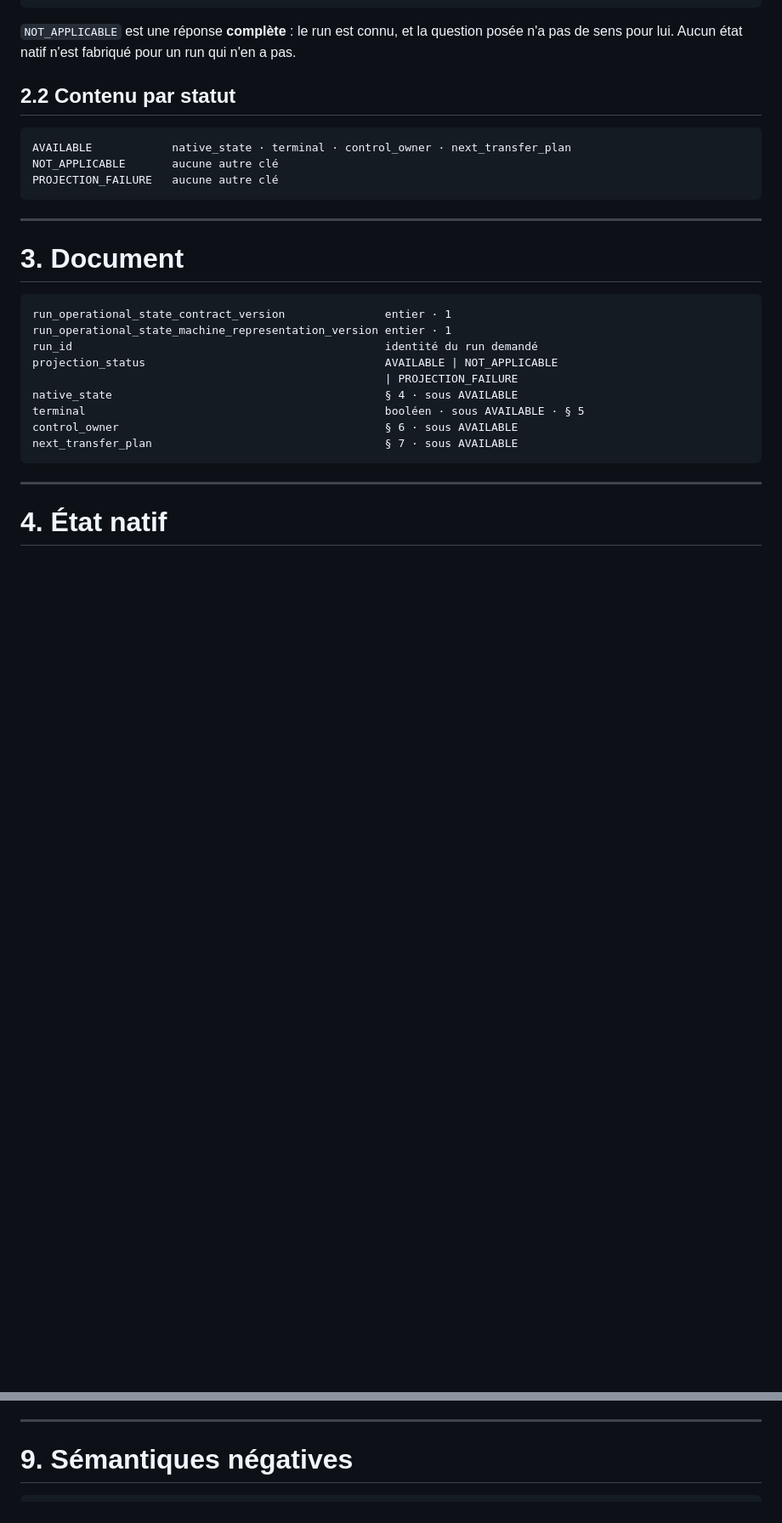
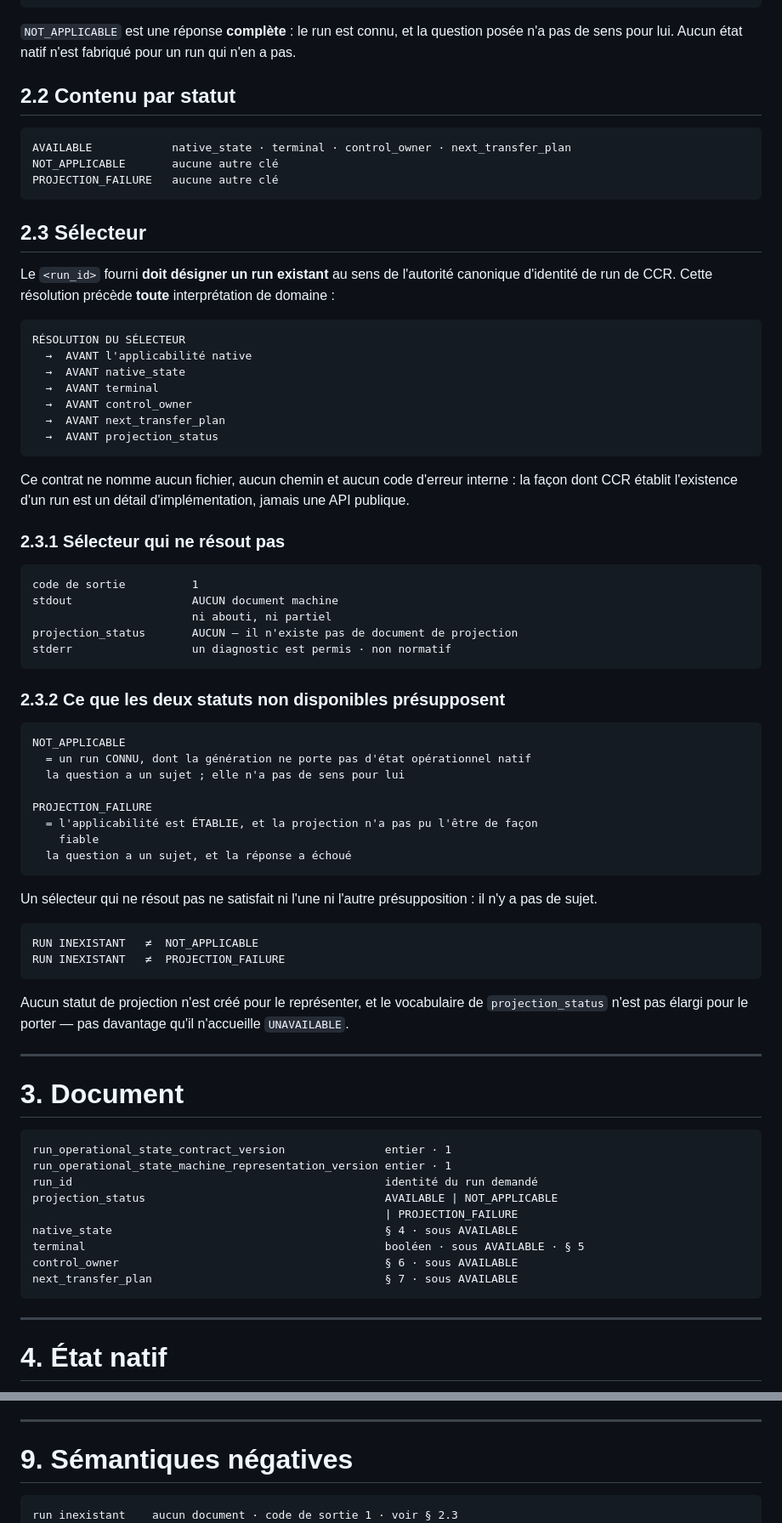
Before and after one commit to sebastien-jullien/ccr-system, a Markdown page: docs/specs/run-operational-state-machine.md, 2 parts joined by grey strips. Shown at 85% size. GitHub-like rendering; blank space fills up the shorter version.

````diff
--- a/docs/specs/run-operational-state-machine.md
+++ b/docs/specs/run-operational-state-machine.md
@@ -111,6 +111,61 @@ AVAILABLE            native_state · terminal · control_owner · next_transfer_
 NOT_APPLICABLE       aucune autre clé
 PROJECTION_FAILURE   aucune autre clé
 ```
+
+## 2.3 Sélecteur
+
+Le `<run_id>` fourni **doit désigner un run existant** au sens de l'autorité
+canonique d'identité de run de CCR. Cette résolution précède **toute**
+interprétation de domaine :
+
+```text
+RÉSOLUTION DU SÉLECTEUR
+  →  AVANT l'applicabilité native
+  →  AVANT native_state
+  →  AVANT terminal
+  →  AVANT control_owner
+  →  AVANT next_transfer_plan
+  →  AVANT projection_status
+```
+
+Ce contrat ne nomme aucun fichier, aucun chemin et aucun code d'erreur interne :
+la façon dont CCR établit l'existence d'un run est un détail d'implémentation,
+jamais une API publique.
+
+### 2.3.1 Sélecteur qui ne résout pas
+
+```text
+code de sortie          1
+stdout                  AUCUN document machine
+                        ni abouti, ni partiel
+projection_status       AUCUN — il n'existe pas de document de projection
+stderr                  un diagnostic est permis · non normatif
+```
+
+### 2.3.2 Ce que les deux statuts non disponibles présupposent
+
+```text
+NOT_APPLICABLE
+  = un run CONNU, dont la génération ne porte pas d'état opérationnel natif
+  la question a un sujet ; elle n'a pas de sens pour lui
+
+PROJECTION_FAILURE
+  = l'applicabilité est ÉTABLIE, et la projection n'a pas pu l'être de façon
+    fiable
+  la question a un sujet, et la réponse a échoué
+```
+
+Un sélecteur qui ne résout pas ne satisfait ni l'une ni l'autre présupposition :
+il n'y a pas de sujet.
+
+```text
+RUN INEXISTANT   ≠  NOT_APPLICABLE
+RUN INEXISTANT   ≠  PROJECTION_FAILURE
+```
+
+Aucun statut de projection n'est créé pour le représenter, et le vocabulaire de
+`projection_status` n'est pas élargi pour le porter — pas davantage qu'il
+n'accueille `UNAVAILABLE`.
 
 ---
 
@@ -425,6 +480,7 @@ d'un pas natif, et ce contrat n'énonce aucune règle de composition.
 # 9. Sémantiques négatives
 
 ```text
+run inexistant    aucun document · code de sortie 1 · voir § 2.3
 faux              `terminal` et `available` portent un faux exact, jamais une ignorance
 zéro              aucun champ numérique de ce contrat n'admet zéro comme sentinelle
 absent            champ absent = structurellement non applicable au statut rendu
````
Also changed, not shown: docs/specs/run-invocation-accounting-machine.md (+58 -0 lines).
